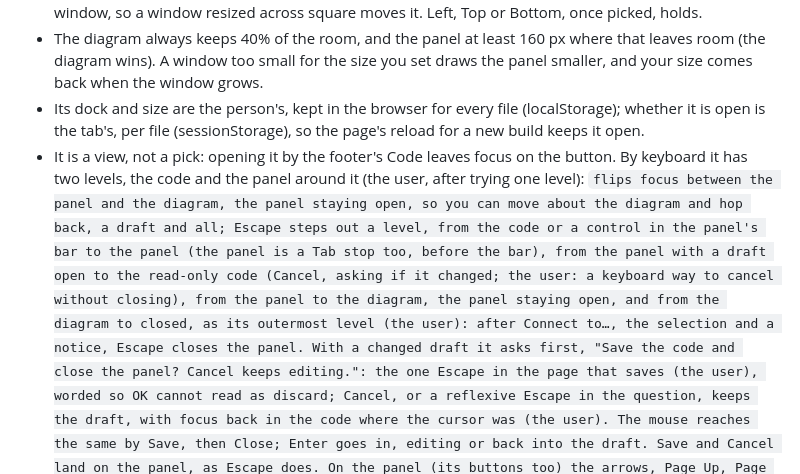
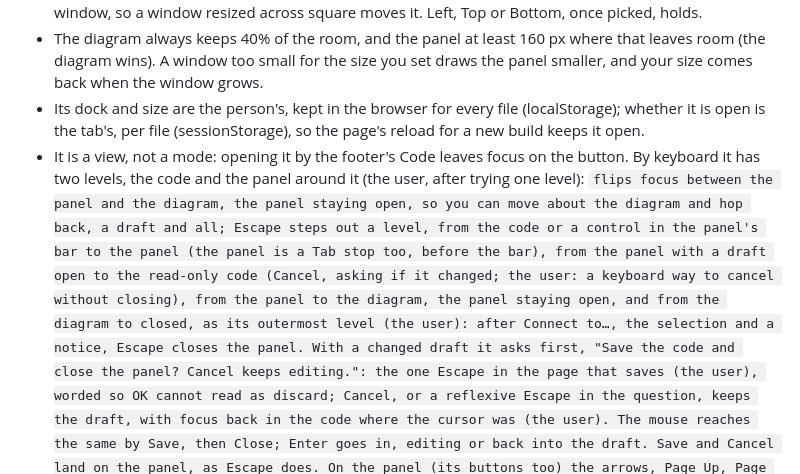
Before and after one commit to arcanemachine/merma, a Markdown page: docs/ux.md, the part around the change. Rendered like a GitHub page.

```diff
--- a/docs/ux.md
+++ b/docs/ux.md
@@ -288,7 +288,7 @@ the page, each with its reason. What does not: what each control does (`docs/gui
   A window too small for the size you set draws the panel smaller, and your size comes back when the window grows.
 - Its dock and size are the person's, kept in the browser for every file (localStorage); whether it is open is the
   tab's, per file (sessionStorage), so the page's reload for a new build keeps it open.
-- It is a view, not a pick: opening it by the footer's Code leaves focus on the button. By keyboard it has two levels,
+- It is a view, not a mode: opening it by the footer's Code leaves focus on the button. By keyboard it has two levels,
   the code and the panel around it (the user, after trying one level): ` flips focus between the panel and the
   diagram, the panel staying open, so you can move about the diagram and hop back, a draft and all; Escape steps out a
   level, from the code or a control in the panel's bar to the panel (the panel is a Tab stop too, before the bar), from the panel with a draft open to the read-only code (Cancel, asking if it changed; the user: a
```
Also changed, not shown: GLOSSARY.md (+1 -1 lines).
